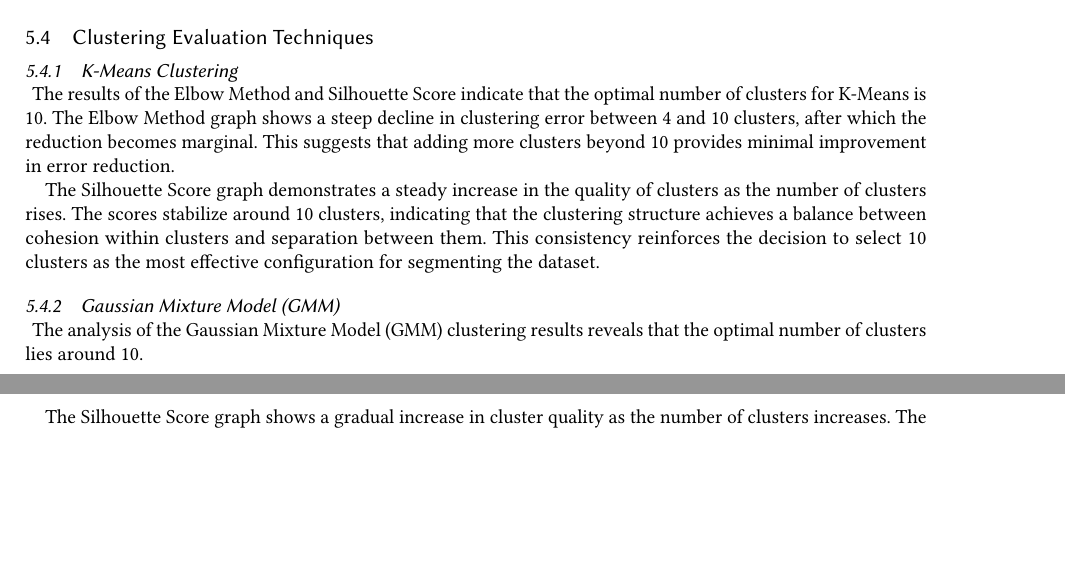
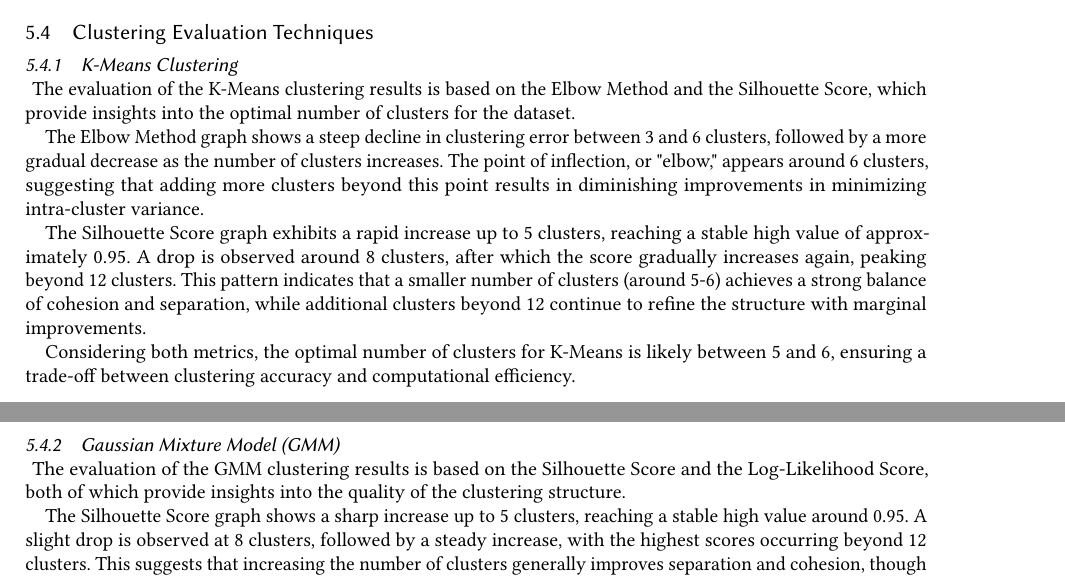
Before and after one commit to ML4Net/latex-report, a LaTeX paper (main.tex, which reads sections/05-unsupervised-learning-clustering.tex): two parts of pages 17 and 18 of 28, joined at a grey line, cut so that both start at the same text, the shorter picture padded with empty space. Compiled offline with pdfLaTeX.

Commit message:
Section3 tex file changed

```diff
--- a/sections/05-unsupervised-learning-clustering.tex
+++ b/sections/05-unsupervised-learning-clustering.tex
@@ -38,15 +38,17 @@
 
         \subsubsection{K-Means Clustering \\}
 
-            The results of the Elbow Method and Silhouette Score indicate that the optimal number of clusters for K-Means is 10. The Elbow Method graph shows a steep decline in clustering error between 4 and 10 clusters, after which the reduction becomes marginal. This suggests that adding more clusters beyond 10 provides minimal improvement in error reduction.
+            The evaluation of the K-Means clustering results is based on the Elbow Method and the Silhouette Score, which provide insights into the optimal number of clusters for the dataset.
 
-            The Silhouette Score graph demonstrates a steady increase in the quality of clusters as the number of clusters rises. The scores stabilize around 10 clusters, indicating that the clustering structure achieves a balance between cohesion within clusters and separation between them. This consistency reinforces the decision to select 10 clusters as the most effective configuration for segmenting the dataset.
+            The Elbow Method graph shows a steep decline in clustering error between 3 and 6 clusters, followed by a more gradual decrease as the number of clusters increases. The point of inflection, or "elbow," appears around 6 clusters, suggesting that adding more clusters beyond this point results in diminishing improvements in minimizing intra-cluster variance.
 
+            The Silhouette Score graph exhibits a rapid increase up to 5 clusters, reaching a stable high value of approximately 0.95. A drop is observed around 8 clusters, after which the score gradually increases again, peaking beyond 12 clusters. This pattern indicates that a smaller number of clusters (around 5-6) achieves a strong balance of cohesion and separation, while additional clusters beyond 12 continue to refine the structure with marginal improvements.
+
+            Considering both metrics, the optimal number of clusters for K-Means is likely between 5 and 6, ensuring a trade-off between clustering accuracy and computational efficiency.
 
         \subsubsection{Gaussian Mixture Model (GMM) \\}
 
-            The analysis of the Gaussian Mixture Model (GMM) clustering results reveals that the optimal number of clusters lies around 10.
+            The evaluation of the GMM clustering results is based on the Silhouette Score and the Log-Likelihood Score, both of which provide insights into the quality of the clustering structure.
 
-            The Silhouette Score graph shows a gradual increase in cluster quality as the number of clusters increases. The scores exhibit a clear improvement up to 10 clusters, after which the growth slows down, suggesting a point of stability in cluster structure.
+            The Silhouette Score graph shows a sharp increase up to 5 clusters, reaching a stable high value around 0.95. A slight drop is observed at 8 clusters, followed by a steady increase, with the highest scores occurring beyond 12 clusters. This suggests that increasing the number of clusters generally improves separation and cohesion, though the optimal balance appears to be around 6 clusters, where the highest stable performance is first achieved.
 
-            The Log-Likelihood Score graph reflects the model's fit to the data. The score consistently improves as the number of clusters increases, with a significant improvement from 4 to 10 clusters. Beyond this point, the increase in log-likelihood becomes less pronounced, showing diminishing returns in terms of model fit.
```
Also changed, not shown: SSH-Shell-Attacks-report.pdf, figures/plots/section3/gmm_silohuette_score.png, figures/plots/section3/gmm_total_log-likelihood_score.png, figures/plots/section3/k-means_clustering_error.png, figures/plots/section3/k-means_silohuette_score.png, sections/05-unsupervised-learning-clustering.tex (4 more changed lines).
